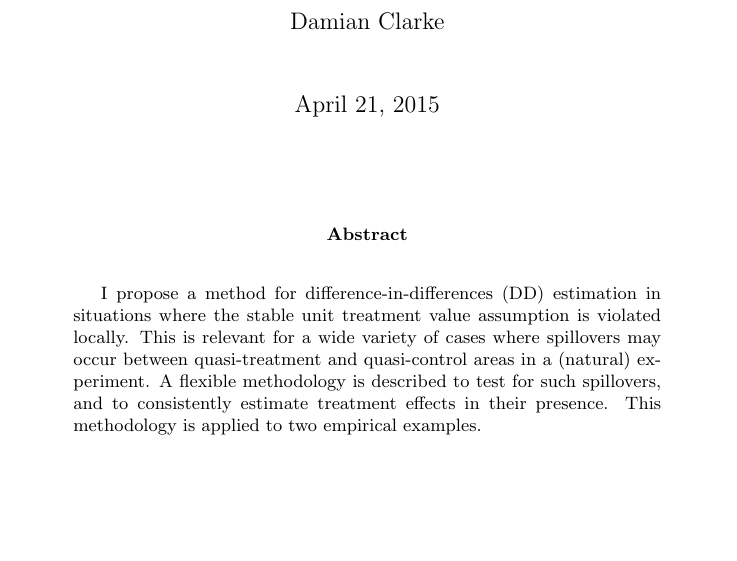
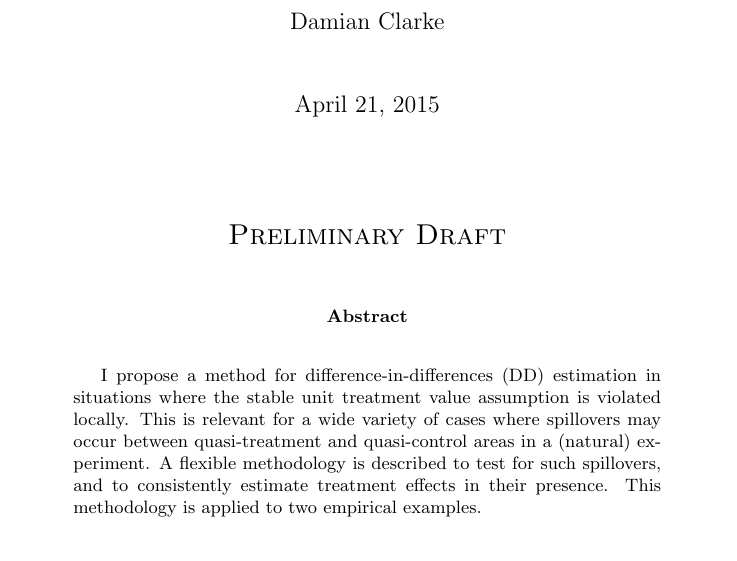
Before and after one commit to damiancclarke/spillovers, a LaTeX paper (paper/Clarke_Spillovers.tex): part of page 1 of 25, cut so that both start at the same text, the shorter picture padded with empty space. Compiled offline with pdfLaTeX.

Commit message:
Version 0.00

```diff
--- a/paper/Clarke_Spillovers.tex
+++ b/paper/Clarke_Spillovers.tex
@@ -66,9 +66,8 @@ Oxford. Contact email: \href{mailto:damian.clarke@economics.ox.ac.uk}{damian.cla
 
 
 \begin{document}
-
 \maketitle
-
+\begin{center}{\Large \textsc{Preliminary Draft}}\end{center}
 
 \begin{abstract}
 I propose a method for difference-in-differences (DD) estimation in situations
```
